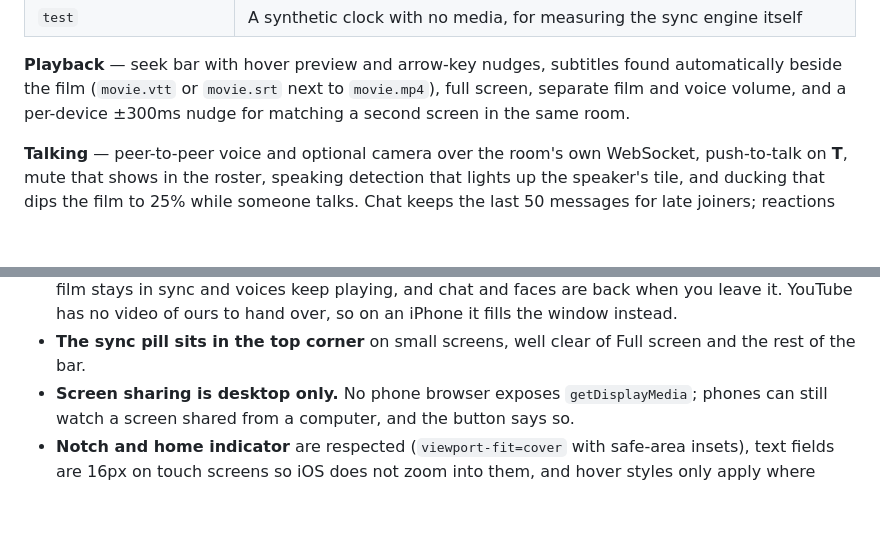
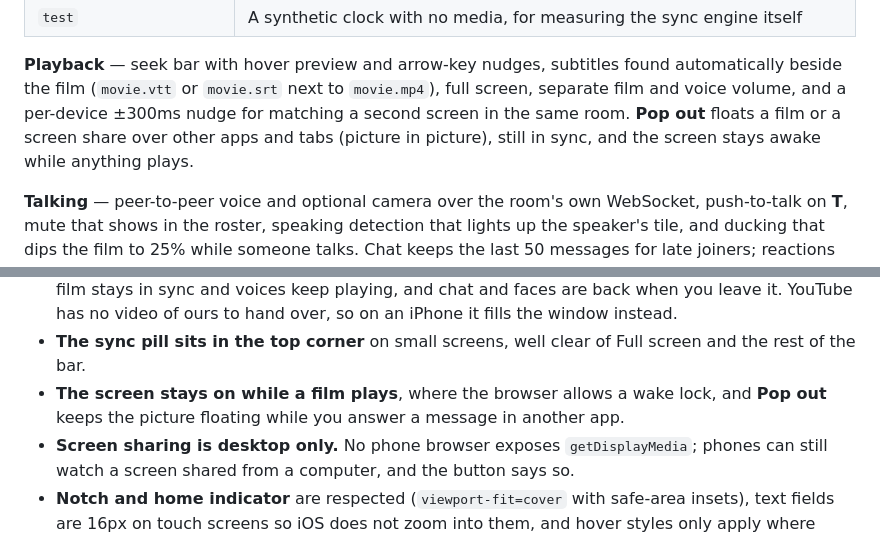
Before and after one commit to Rupak321/watch-together, a Markdown page: README.md, 2 parts joined by grey strips. GitHub-like rendering; blank space fills up the shorter version.

Commit message:
Describe Pop out and the screen wake lock
The README's playback and phone sections now mention picture in picture and that the screen stays on while something plays.

```diff
--- a/README.md
+++ b/README.md
@@ -77,7 +77,9 @@ pausing brings them back up faster, because a pause is an interruption and peopl
 
 **Playback** — seek bar with hover preview and arrow-key nudges, subtitles found automatically beside the
 film (`movie.vtt` or `movie.srt` next to `movie.mp4`), full screen, separate film and voice volume, and a
-per-device ±300ms nudge for matching a second screen in the same room.
+per-device ±300ms nudge for matching a second screen in the same room. **Pop out** floats a film or a screen
+share over other apps and tabs (picture in picture), still in sync, and the screen stays awake while anything
+plays.
 
 **Talking** — peer-to-peer voice and optional camera over the room's own WebSocket, push-to-talk on **T**,
 mute that shows in the roster, speaking detection that lights up the speaker's tile, and ducking that dips
@@ -177,6 +179,8 @@ its side.
   voices keep playing, and chat and faces are back when you leave it. YouTube has no video of ours to hand
   over, so on an iPhone it fills the window instead.
 - **The sync pill sits in the top corner** on small screens, well clear of Full screen and the rest of the bar.
+- **The screen stays on while a film plays**, where the browser allows a wake lock, and **Pop out** keeps the
+  picture floating while you answer a message in another app.
 - **Screen sharing is desktop only.** No phone browser exposes `getDisplayMedia`; phones can still watch a
   screen shared from a computer, and the button says so.
 - **Notch and home indicator** are respected (`viewport-fit=cover` with safe-area insets), text fields are
```
